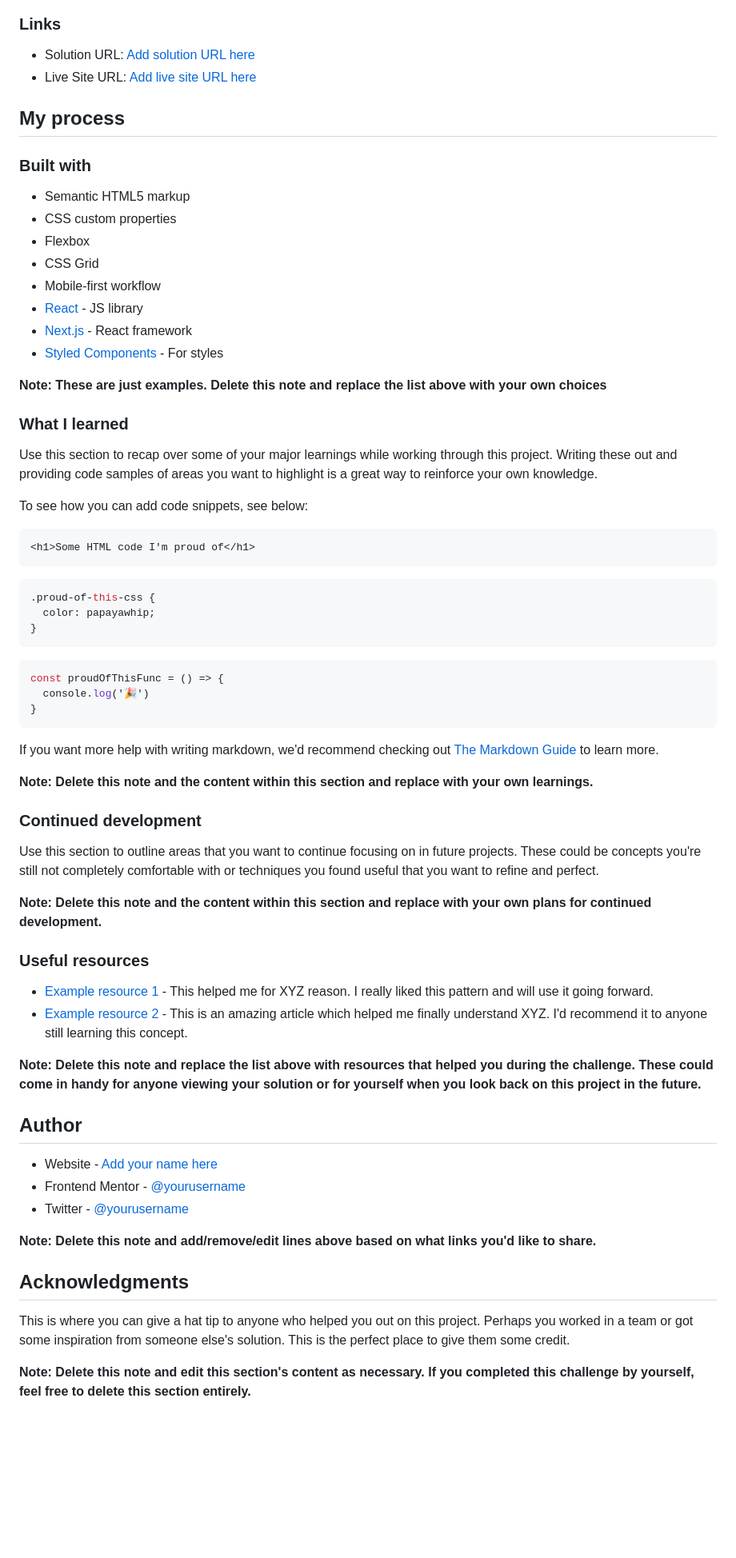
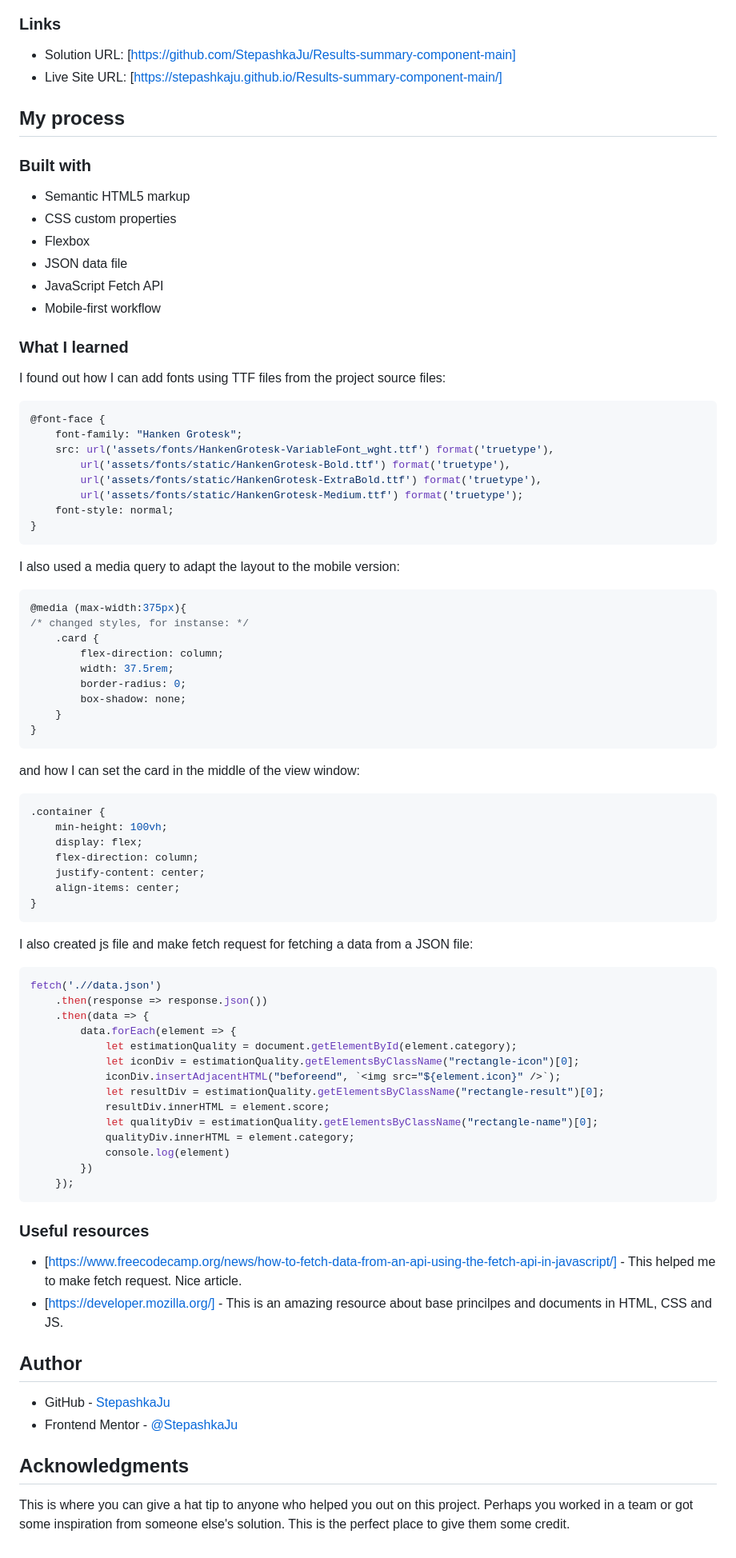
Before and after one commit to StepashkaJu/Results-summary-component-main, a Markdown page: README.md, the part around the change printed below. Shown: that part at 80% size. Drawn GitHub-style; blank space fills up the shorter version.

````diff
--- a/README.md
+++ b/README.md
@@ -42,8 +35,8 @@ Then crop/optimize/edit your image however you like, add it to your project, and
 
 ### Links
 
-- Solution URL: [Add solution URL here](https://your-solution-url.com)
-- Live Site URL: [Add live site URL here](https://your-live-site-url.com)
+- Solution URL: [https://github.com/StepashkaJu/Results-summary-component-main]
+- Live Site URL: [https://stepashkaju.github.io/Results-summary-component-main/]
 
 ## My process
 
@@ -52,61 +45,78 @@ Then crop/optimize/edit your image however you like, add it to your project, and
 - Semantic HTML5 markup
 - CSS custom properties
 - Flexbox
-- CSS Grid
+- JSON data file
+- JavaScript Fetch API
 - Mobile-first workflow
-- [React](https://reactjs.org/) - JS library
-- [Next.js](https://nextjs.org/) - React framework
-- [Styled Components](https://styled-components.com/) - For styles
-
-**Note: These are just examples. Delete this note and replace the list above with your own choices**
 
 ### What I learned
 
-Use this section to recap over some of your major learnings while working through this project. Writing these out and providing code samples of areas you want to highlight is a great way to reinforce your own knowledge.
+I found out how I can add fonts using TTF files from the project source files:
 
-To see how you can add code snippets, see below:
-
-```html
-<h1>Some HTML code I'm proud of</h1>
-```
 ```css
-.proud-of-this-css {
-  color: papayawhip;
+@font-face {
+    font-family: "Hanken Grotesk";
+    src: url('assets/fonts/HankenGrotesk-VariableFont_wght.ttf') format('truetype'),
+        url('assets/fonts/static/HankenGrotesk-Bold.ttf') format('truetype'),
+        url('assets/fonts/static/HankenGrotesk-ExtraBold.ttf') format('truetype'),
+        url('assets/fonts/static/HankenGrotesk-Medium.ttf') format('truetype');
+    font-style: normal;
 }
 ```
-```js
-const proudOfThisFunc = () => {
-  console.log('🎉')
+I also used a media query to adapt the layout to the mobile version:
+
+```css
+@media (max-width:375px){
+/* changed styles, for instanse: */
+    .card {
+        flex-direction: column;
+        width: 37.5rem;
+        border-radius: 0;
+        box-shadow: none;
+    }
+}
+```
+and how I can set the card in the middle of the view window:
+
+```css
+.container {
+    min-height: 100vh;
+    display: flex;
+    flex-direction: column;
+    justify-content: center;
+    align-items: center;
 }
 ```
 
-If you want more help with writing markdown, we'd recommend checking out [The Markdown Guide](https://www.markdownguide.org/) to learn more.
+I also created js file and make fetch request for fetching a data from a JSON file:
 
-**Note: Delete this note and the content within this section and replace with your own learnings.**
-
-### Continued development
-
-Use this section to outline areas that you want to continue focusing on in future projects. These could be concepts you're still not completely comfortable with or techniques you found useful that you want to refine and perfect.
-
-**Note: Delete this note and the content within this section and replace with your own plans for continued development.**
+```js
+fetch('.//data.json')
+    .then(response => response.json())
+    .then(data => {
+        data.forEach(element => {
+            let estimationQuality = document.getElementById(element.category);
+            let iconDiv = estimationQuality.getElementsByClassName("rectangle-icon")[0];
+            iconDiv.insertAdjacentHTML("beforeend", `<img src="${element.icon}" />`);
+            let resultDiv = estimationQuality.getElementsByClassName("rectangle-result")[0];
+            resultDiv.innerHTML = element.score;
+            let qualityDiv = estimationQuality.getElementsByClassName("rectangle-name")[0];
+            qualityDiv.innerHTML = element.category;
+            console.log(element)
+        })
+    });
+```
 
 ### Useful resources
 
-- [Example resource 1](https://www.example.com) - This helped me for XYZ reason. I really liked this pattern and will use it going forward.
-- [Example resource 2](https://www.example.com) - This is an amazing article which helped me finally understand XYZ. I'd recommend it to anyone still learning this concept.
+- [https://www.freecodecamp.org/news/how-to-fetch-data-from-an-api-using-the-fetch-api-in-javascript/] - This helped me to make fetch request. Nice article.
+- [https://developer.mozilla.org/] - This is an amazing resource about base princilpes and documents in HTML, CSS and JS.
 
-**Note: Delete this note and replace the list above with resources that helped you during the challenge. These could come in handy for anyone viewing your solution or for yourself when you look back on this project in the future.**
 
 ## Author
-
-- Website - [Add your name here](https://www.your-site.com)
-- Frontend Mentor - [@yourusername](https://www.frontendmentor.io/profile/yourusername)
-- Twitter - [@yourusername](https://www.twitter.com/yourusername)
-
-**Note: Delete this note and add/remove/edit lines above based on what links you'd like to share.**
+- GitHub - [StepashkaJu](https://github.com/StepashkaJu)
+- Frontend Mentor - [@StepashkaJu](https://www.frontendmentor.io/profile/StepashkaJu)
 
 ## Acknowledgments
 
 This is where you can give a hat tip to anyone who helped you out on this project. Perhaps you worked in a team or got some inspiration from someone else's solution. This is the perfect place to give them some credit.
-
-**Note: Delete this note and edit this section's content as necessary. If you completed this challenge by yourself, feel free to delete this section entirely.**
````
Also changed, not shown: other parts of README.md (+5 -12 lines).
